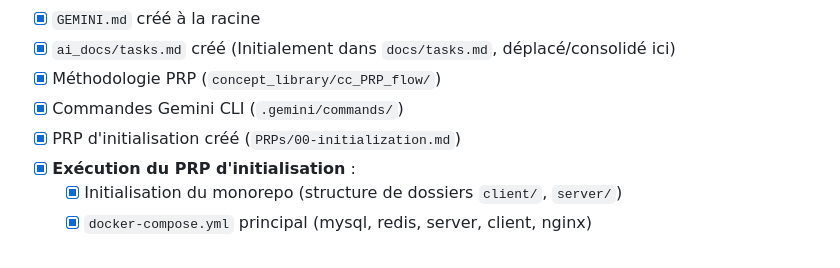
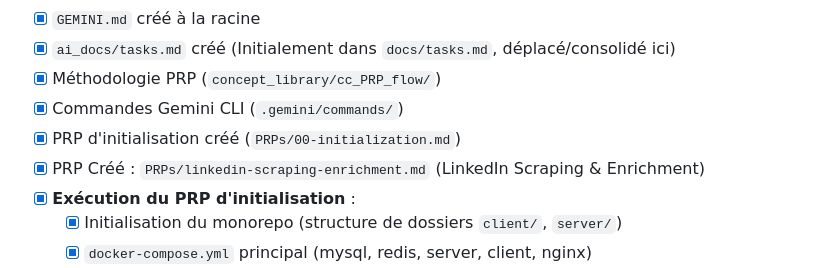
Before and after one commit to SarahOtmane/Allumni, a Markdown page: docs/tasks.md, the part around the change. Rendered like a GitHub page.

Commit message:
feat(scraping): add PRP for LinkedIn enrichment pipeline

```diff
--- a/docs/tasks.md
+++ b/docs/tasks.md
@@ -22,6 +22,7 @@
 - [x] Méthodologie PRP (`concept_library/cc_PRP_flow/`)
 - [x] Commandes Gemini CLI (`.gemini/commands/`)
 - [x] PRP d'initialisation créé (`PRPs/00-initialization.md`)
+- [x] PRP Créé : `PRPs/linkedin-scraping-enrichment.md` (LinkedIn Scraping & Enrichment)
 - [x] **Exécution du PRP d'initialisation** :
     - [x] Initialisation du monorepo (structure de dossiers `client/`, `server/`)
     - [x] `docker-compose.yml` principal (mysql, redis, server, client, nginx)
```
Also changed, not shown: PRPs/linkedin-scraping-enrichment.md (added, +127 -0 lines).
